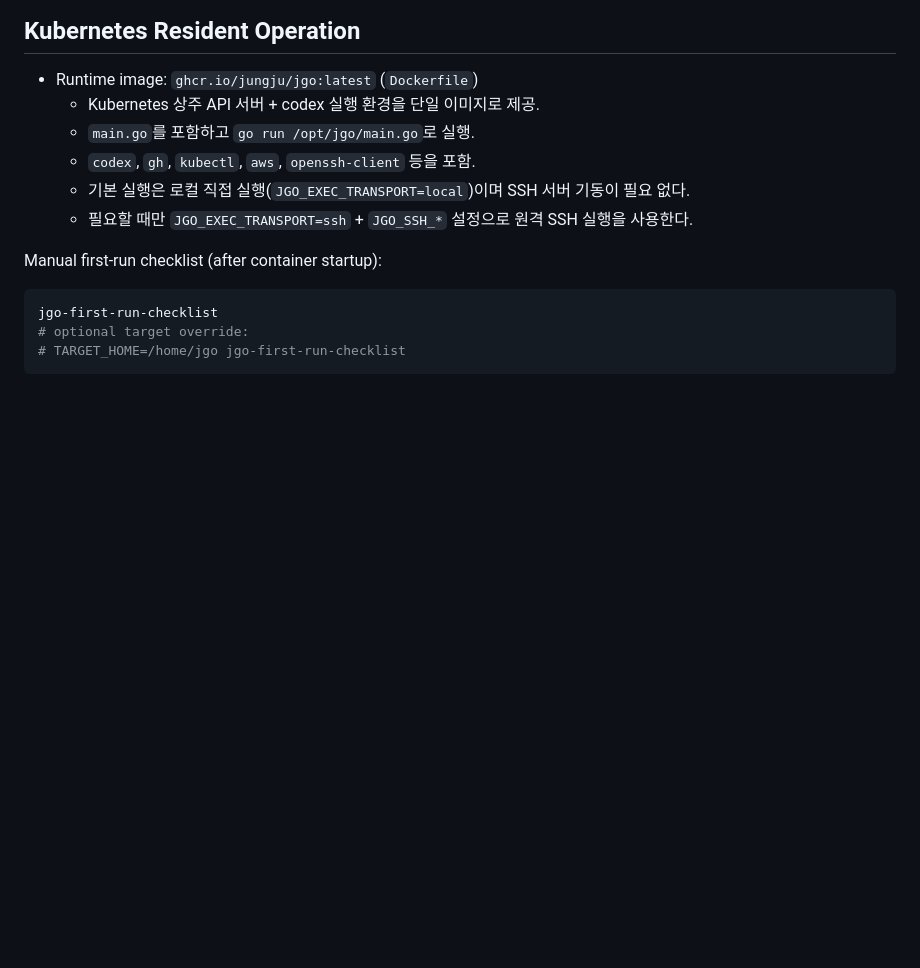
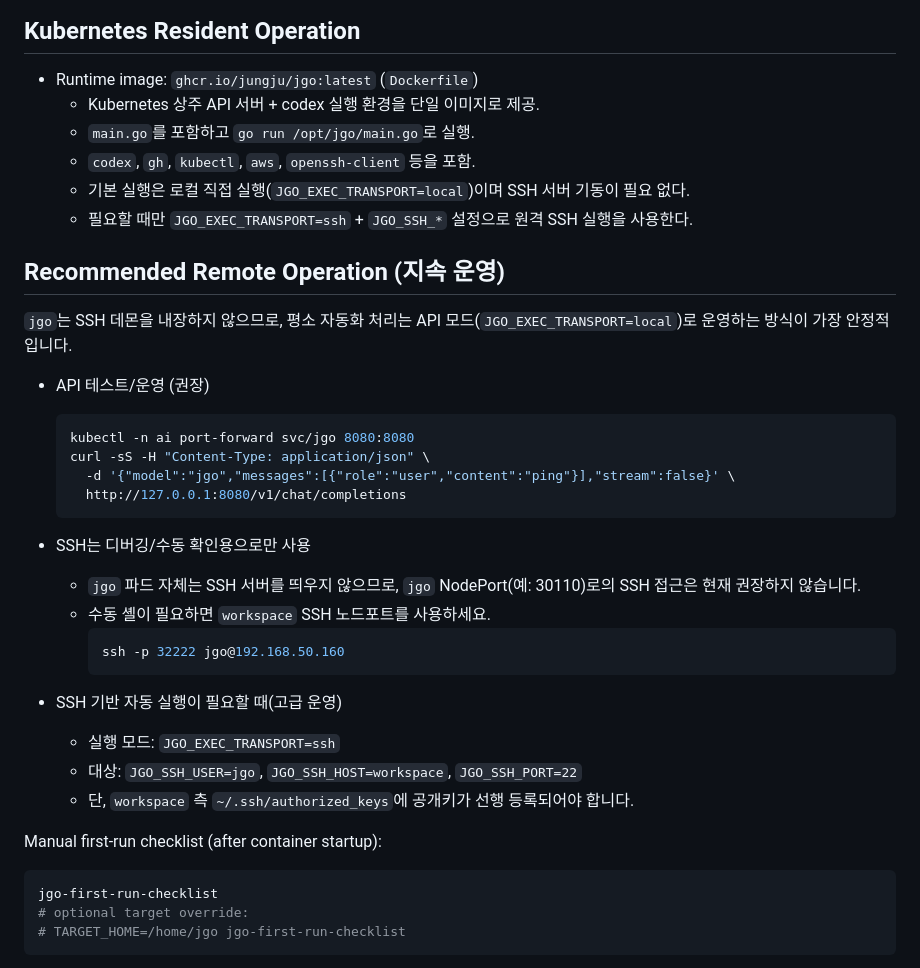
Before and after one commit to jungju/jgo, a Markdown page: README.md, the part around the change. GitHub-like rendering; blank space fills up the shorter version.

Commit message:
docs: add remote operation best-practice for k8s

````diff
--- a/README.md
+++ b/README.md
@@ -224,6 +224,30 @@ CLI list for prompt optimization (from env):
   - 기본 실행은 로컬 직접 실행(`JGO_EXEC_TRANSPORT=local`)이며 SSH 서버 기동이 필요 없다.
   - 필요할 때만 `JGO_EXEC_TRANSPORT=ssh` + `JGO_SSH_*` 설정으로 원격 SSH 실행을 사용한다.
 
+## Recommended Remote Operation (지속 운영)
+
+`jgo`는 SSH 데몬을 내장하지 않으므로, 평소 자동화 처리는 API 모드(`JGO_EXEC_TRANSPORT=local`)로 운영하는 방식이 가장 안정적입니다.
+
+- API 테스트/운영 (권장)
+  ```bash
+  kubectl -n ai port-forward svc/jgo 8080:8080
+  curl -sS -H "Content-Type: application/json" \
+    -d '{"model":"jgo","messages":[{"role":"user","content":"ping"}],"stream":false}' \
+    http://127.0.0.1:8080/v1/chat/completions
+  ```
+
+- SSH는 디버깅/수동 확인용으로만 사용
+  - `jgo` 파드 자체는 SSH 서버를 띄우지 않으므로, `jgo` NodePort(예: 30110)로의 SSH 접근은 현재 권장하지 않습니다.
+  - 수동 셸이 필요하면 `workspace` SSH 노드포트를 사용하세요.
+    ```bash
+    ssh -p 32222 jgo@192.168.50.160
+    ```
+
+- SSH 기반 자동 실행이 필요할 때(고급 운영)
+  - 실행 모드: `JGO_EXEC_TRANSPORT=ssh`
+  - 대상: `JGO_SSH_USER=jgo`, `JGO_SSH_HOST=workspace`, `JGO_SSH_PORT=22`
+  - 단, `workspace` 측 `~/.ssh/authorized_keys`에 공개키가 선행 등록되어야 합니다.
+
 Manual first-run checklist (after container startup):
 
 ```bash
````
